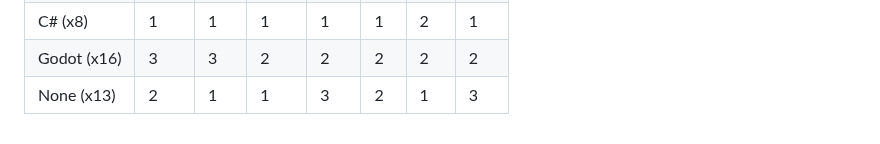
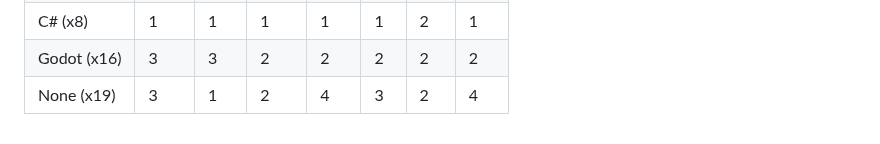
Before and after one commit to SalticHash/SalticHash, a Markdown page: README.md, the part around the change. Drawn GitHub-style.

Commit message:
Update None couture from last 6 days

```diff
--- a/README.md
+++ b/README.md
@@ -89,13 +89,13 @@
             <td>2</td>
         </tr>
         <tr>
-            <td>None (x13)</td>
+            <td>None (x19)</td>
+            <td>3</td>
+            <td>1</td>
             <td>2</td>
-            <td>1</td>
-            <td>1</td>
+            <td>4</td>
             <td>3</td>
             <td>2</td>
-            <td>1</td>
-            <td>3</td>
+            <td>4</td>
         </tr>
 </table>
```
